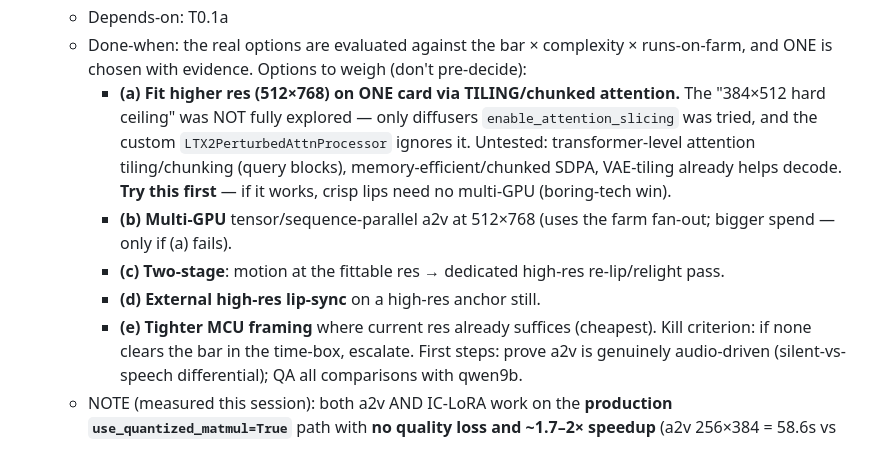
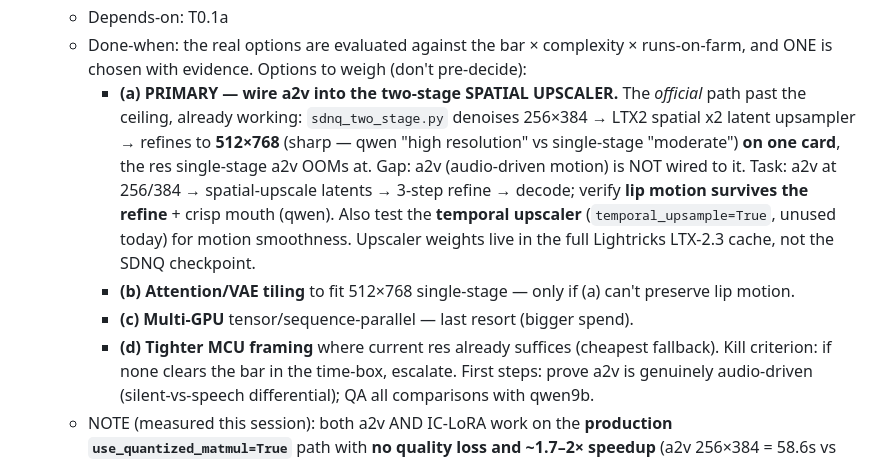
Before and after one commit to jajmangold/lifeworld, a Markdown page: pm/BACKLOG.md, the part around the change. GitHub-like rendering.

Commit message:
docs(pm): the spatial upscaler is the crisp-lips answer — reprioritize T0.1b
Investigated "are we using the temporal/spatial LoRAs": NO in the shipping paths. a2v (talking) + ic_union
(control) are single-stage low-res, use neither. sdnq_two_stage.py DOES use the spatial x2 latent upsampler
correctly and reaches 512x768 sharp on one card (qwen: "high resolution" vs single-stage "moderate") — the
res single-stage OOMs at. Temporal upscaler unused entirely.

Reprioritized T0.1b: PRIMARY option is now wiring a2v into the two-stage spatial upscaler (official path
past the ceiling, already works), demoting tiling/multi-GPU. Test that lip motion survives the 3-step
refine; evaluate the temporal upscaler for motion smoothness.

Co-Authored-By: Claude Opus 4.8 (1M context) <noreply@anthropic.com>
Claude-Session: https://claude.ai/code/session_01G2q3MzxXDMgJnHPHNknMJZ

```diff
--- a/pm/BACKLOG.md
+++ b/pm/BACKLOG.md
@@ -32,16 +32,16 @@ finishing path; **newscast/** does script+TTS+graphics; **NNS** brand. See `rend
   - Depends-on: T0.1a
   - Done-when: the real options are evaluated against the bar × complexity × runs-on-farm, and ONE is chosen
     with evidence. Options to weigh (don't pre-decide):
-    - **(a) Fit higher res (512×768) on ONE card via TILING/chunked attention.** The "384×512 hard ceiling"
-      was NOT fully explored — only diffusers `enable_attention_slicing` was tried, and the custom
-      `LTX2PerturbedAttnProcessor` ignores it. Untested: transformer-level attention tiling/chunking (query
-      blocks), memory-efficient/chunked SDPA, VAE-tiling already helps decode. **Try this first** — if it
-      works, crisp lips need no multi-GPU (boring-tech win).
-    - **(b) Multi-GPU** tensor/sequence-parallel a2v at 512×768 (uses the farm fan-out; bigger spend — only
-      if (a) fails).
-    - **(c) Two-stage**: motion at the fittable res → dedicated high-res re-lip/relight pass.
-    - **(d) External high-res lip-sync** on a high-res anchor still.
-    - **(e) Tighter MCU framing** where current res already suffices (cheapest).
+    - **(a) PRIMARY — wire a2v into the two-stage SPATIAL UPSCALER.** The *official* path past the ceiling,
+      already working: `sdnq_two_stage.py` denoises 256×384 → LTX2 spatial x2 latent upsampler → refines to
+      **512×768** (sharp — qwen "high resolution" vs single-stage "moderate") **on one card**, the res
+      single-stage a2v OOMs at. Gap: a2v (audio-driven motion) is NOT wired to it. Task: a2v at 256/384 →
+      spatial-upscale latents → 3-step refine → decode; verify **lip motion survives the refine** + crisp
+      mouth (qwen). Also test the **temporal upscaler** (`temporal_upsample=True`, unused today) for motion
+      smoothness. Upscaler weights live in the full Lightricks LTX-2.3 cache, not the SDNQ checkpoint.
+    - **(b) Attention/VAE tiling** to fit 512×768 single-stage — only if (a) can't preserve lip motion.
+    - **(c) Multi-GPU** tensor/sequence-parallel — last resort (bigger spend).
+    - **(d) Tighter MCU framing** where current res already suffices (cheapest fallback).
     Kill criterion: if none clears the bar in the time-box, escalate. First steps: prove a2v is genuinely
     audio-driven (silent-vs-speech differential); QA all comparisons with qwen9b.
   - NOTE (measured this session): both a2v AND IC-LoRA work on the **production `use_quantized_matmul=True`**
```
